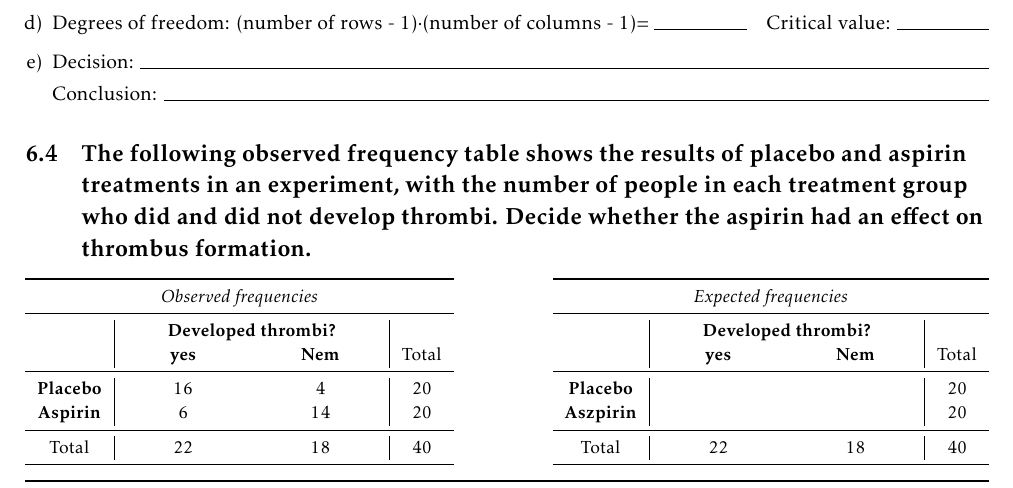
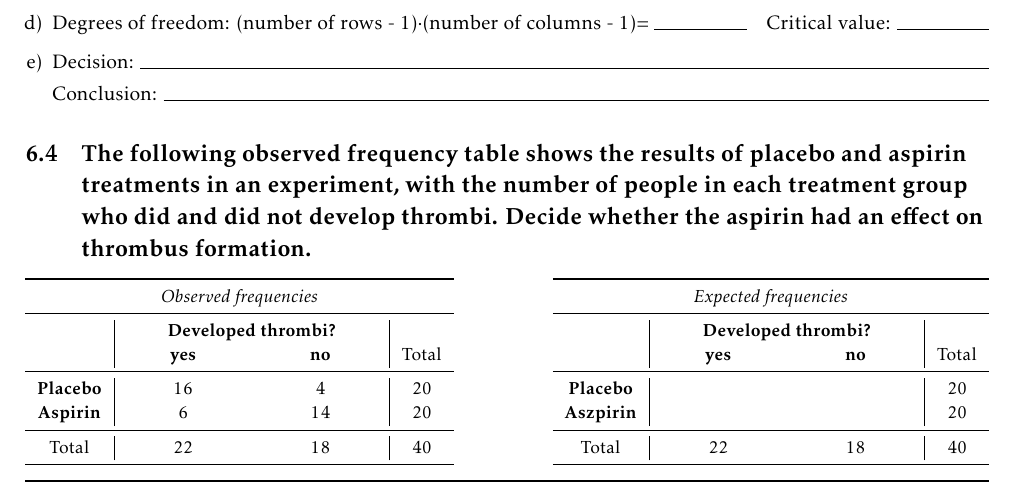
Before and after one commit to grerika/BioStat-Exercise_sheets, a LaTeX thesis (ENG_Biostatistical_calculations.tex, which reads Parts/06-khinegyzet.tex): part of page 30 of 42, cut so that both start at the same text. Compiled offline with pdfLaTeX.

Commit message:
[Deleted] pdf (not necessary) [Modified] Reason: typo

```diff
--- a/Parts/06-khinegyzet.tex
+++ b/Parts/06-khinegyzet.tex
@@ -190,7 +190,7 @@ $
 		\multicolumn{4}{c}{\textit{Observed frequencies}}\\
 	\midrule
 		&\multicolumn{2}{c|}{\textbf{Developed thrombi?}}\\
-						&\textbf{yes}	&\textbf{Nem}	&Total\\
+						&\textbf{yes}	&\textbf{no}	&Total\\
 	\midrule
 	\textbf{Placebo}	&16	&4	&20\\
 	\textbf{Aspirin}	&6	&14 &20\\
@@ -204,7 +204,7 @@ $
 			\multicolumn{4}{c}{\textit{Expected frequencies}}\\
 			\midrule
 			&\multicolumn{2}{c|}{\textbf{Developed thrombi?}}\\
-							&\textbf{yes}	&\textbf{Nem}	&Total\\
+							&\textbf{yes}	&\textbf{no}	&Total\\
 		\midrule
 		\textbf{Placebo}	&	&	&20\\
 		\textbf{Aszpirin}	&	& &20\\
```
